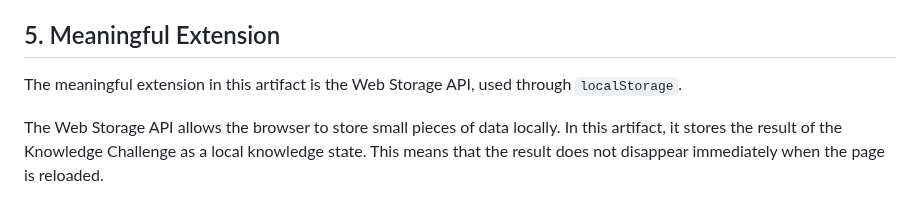
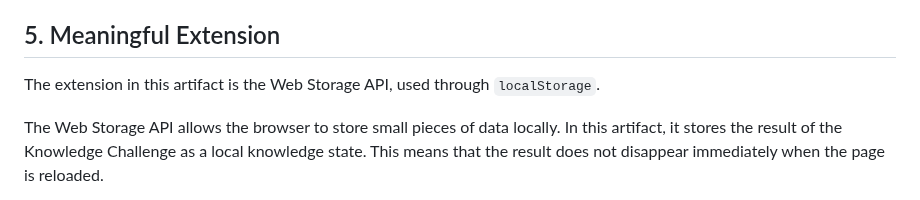
Before and after one commit to FiresOfMordor/The-Fellowship-of-the-Code-2026, a Markdown page: artifacts/artifact-5/artifact-5-integration-extension.md, the part around the change. GitHub-like rendering.

```diff
--- a/artifacts/artifact-5/artifact-5-integration-extension.md
+++ b/artifacts/artifact-5/artifact-5-integration-extension.md
@@ -44,7 +44,7 @@ The implemented screen demonstrates the core behavior of the Knowledge Challenge
 
 ## 5. Meaningful Extension
 
-The meaningful extension in this artifact is the Web Storage API, used through `localStorage`.
+The extension in this artifact is the Web Storage API, used through `localStorage`.
 
 The Web Storage API allows the browser to store small pieces of data locally. In this artifact, it stores the result of the Knowledge Challenge as a local knowledge state. This means that the result does not disappear immediately when the page is reloaded.
 
```
